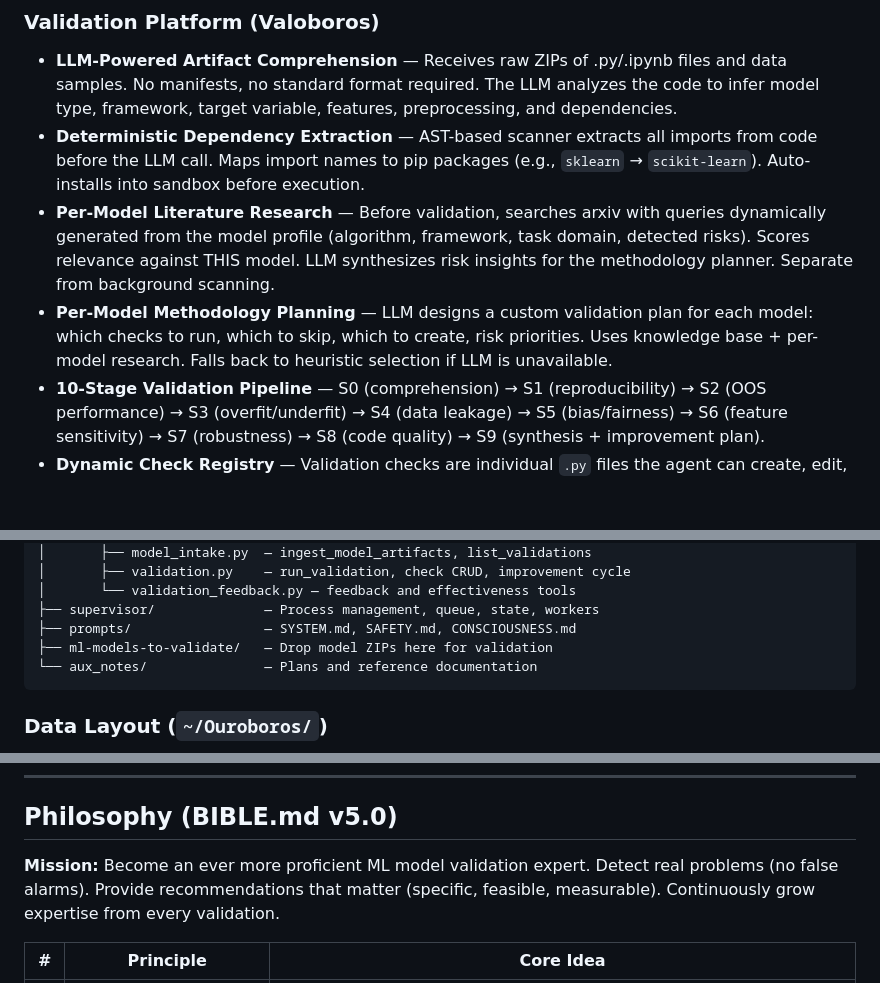
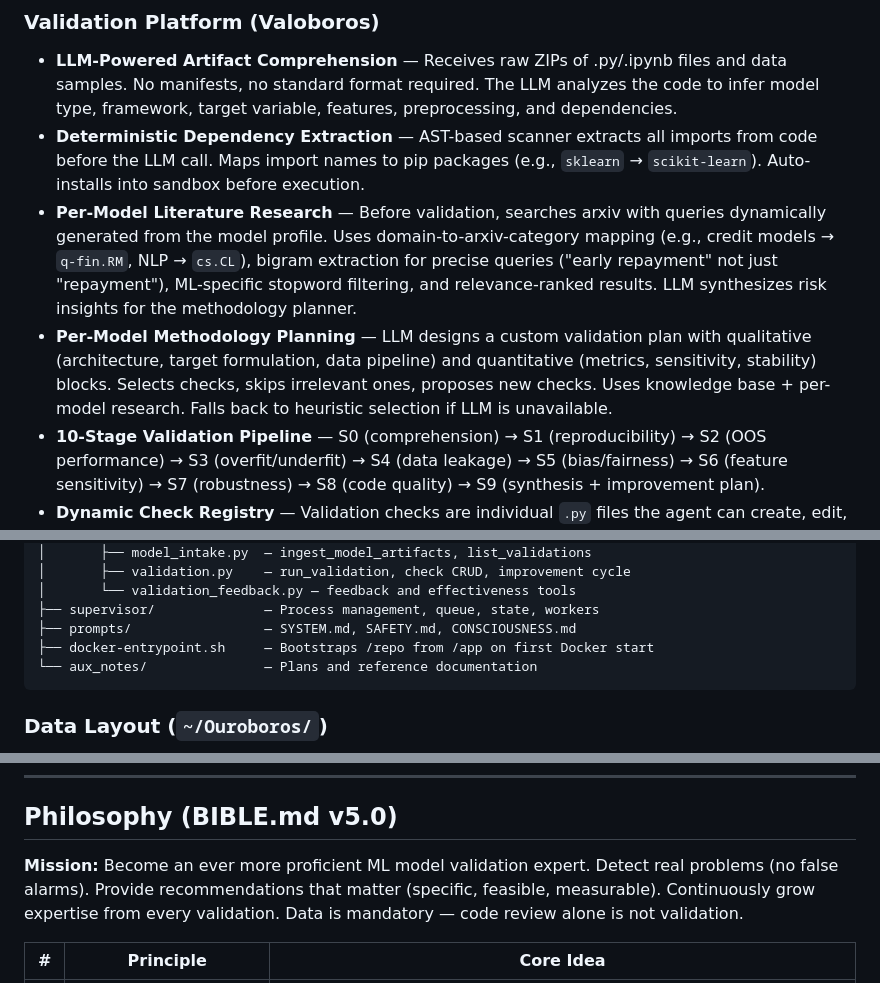
Before and after one commit to Mosyamac2/valoboros-desktop-4.10.2, a Markdown page: README.md, 3 parts joined by grey strips. GitHub-like rendering; blank space fills up the shorter version.

````diff
--- a/README.md
+++ b/README.md
@@ -36,8 +36,8 @@ Most AI validation tools run a static checklist. Valoboros **creates its own che
 
 - **LLM-Powered Artifact Comprehension** — Receives raw ZIPs of .py/.ipynb files and data samples. No manifests, no standard format required. The LLM analyzes the code to infer model type, framework, target variable, features, preprocessing, and dependencies.
 - **Deterministic Dependency Extraction** — AST-based scanner extracts all imports from code before the LLM call. Maps import names to pip packages (e.g., `sklearn` → `scikit-learn`). Auto-installs into sandbox before execution.
-- **Per-Model Literature Research** — Before validation, searches arxiv with queries dynamically generated from the model profile (algorithm, framework, task domain, detected risks). Scores relevance against THIS model. LLM synthesizes risk insights for the methodology planner. Separate from background scanning.
-- **Per-Model Methodology Planning** — LLM designs a custom validation plan for each model: which checks to run, which to skip, which to create, risk priorities. Uses knowledge base + per-model research. Falls back to heuristic selection if LLM is unavailable.
+- **Per-Model Literature Research** — Before validation, searches arxiv with queries dynamically generated from the model profile. Uses domain-to-arxiv-category mapping (e.g., credit models → `q-fin.RM`, NLP → `cs.CL`), bigram extraction for precise queries ("early repayment" not just "repayment"), ML-specific stopword filtering, and relevance-ranked results. LLM synthesizes risk insights for the methodology planner.
+- **Per-Model Methodology Planning** — LLM designs a custom validation plan with qualitative (architecture, target formulation, data pipeline) and quantitative (metrics, sensitivity, stability) blocks. Selects checks, skips irrelevant ones, proposes new checks. Uses knowledge base + per-model research. Falls back to heuristic selection if LLM is unavailable.
 - **10-Stage Validation Pipeline** — S0 (comprehension) → S1 (reproducibility) → S2 (OOS performance) → S3 (overfit/underfit) → S4 (data leakage) → S5 (bias/fairness) → S6 (feature sensitivity) → S7 (robustness) → S8 (code quality) → S9 (synthesis + improvement plan).
 - **Dynamic Check Registry** — Validation checks are individual `.py` files the agent can create, edit, disable, and delete. 9 seed checks + unlimited agent-created checks.
 - **Hard & Soft Recommendations** — Hard recs are specific, implementable code changes with estimated metric impact. Soft recs are genuine observations that require human action (e.g., "collect more data"). Both have value; neither pollutes the other's metrics.
@@ -316,7 +316,7 @@ Ouroboros (Valoboros)
 │       └── validation_feedback.py — feedback and effectiveness tools
 ├── supervisor/              — Process management, queue, state, workers
 ├── prompts/                 — SYSTEM.md, SAFETY.md, CONSCIOUSNESS.md
-├── ml-models-to-validate/   — Drop model ZIPs here for validation
+├── docker-entrypoint.sh     — Bootstraps /repo from /app on first Docker start
 └── aux_notes/               — Plans and reference documentation
 ```
 
@@ -458,7 +458,7 @@ The same runtime actions are also exposed as compact buttons in the Chat header.
 
 ## Philosophy (BIBLE.md v5.0)
 
-**Mission:** Become an ever more proficient ML model validation expert. Detect real problems (no false alarms). Provide recommendations that matter (specific, feasible, measurable). Continuously grow expertise from every validation.
+**Mission:** Become an ever more proficient ML model validation expert. Detect real problems (no false alarms). Provide recommendations that matter (specific, feasible, measurable). Continuously grow expertise from every validation. Data is mandatory — code review alone is not validation.
 
 | # | Principle | Core Idea |
 |---|-----------|-----------|
````
Also changed, not shown: docs/ARCHITECTURE.md (+10 -2 lines).
